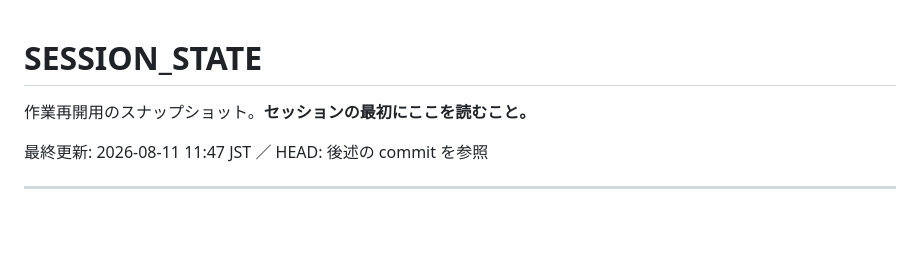
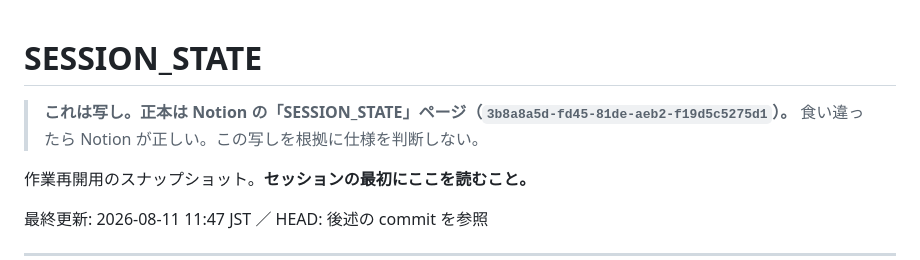
Before and after one commit to kaz6/necro-cardgame, a Markdown page: docs/SESSION_STATE.md, the part around the change. GitHub-like rendering; blank space fills up the shorter version.

```diff
--- a/docs/SESSION_STATE.md
+++ b/docs/SESSION_STATE.md
@@ -1,4 +1,7 @@
 # SESSION_STATE
+
+> **これは写し。正本は Notion の「SESSION_STATE」ページ（`3b8a8a5d-fd45-81de-aeb2-f19d5c5275d1`）。**
+> 食い違ったら Notion が正しい。この写しを根拠に仕様を判断しない。
 
 作業再開用のスナップショット。**セッションの最初にここを読むこと。**
 
```
Also changed, not shown: CLAUDE.md (+28 -0 lines), 1 other file.
